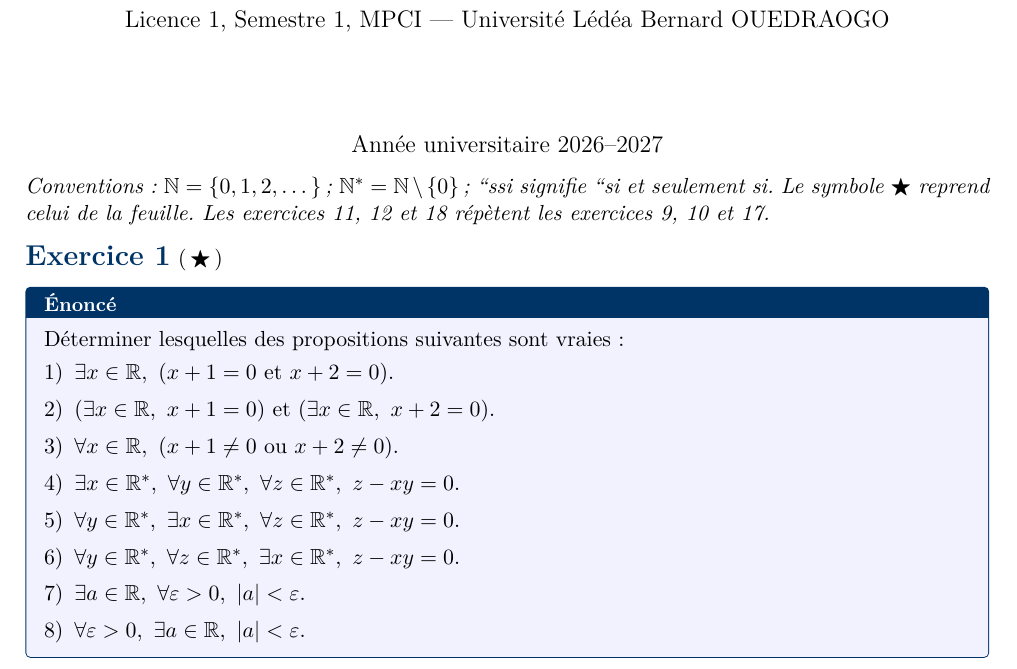
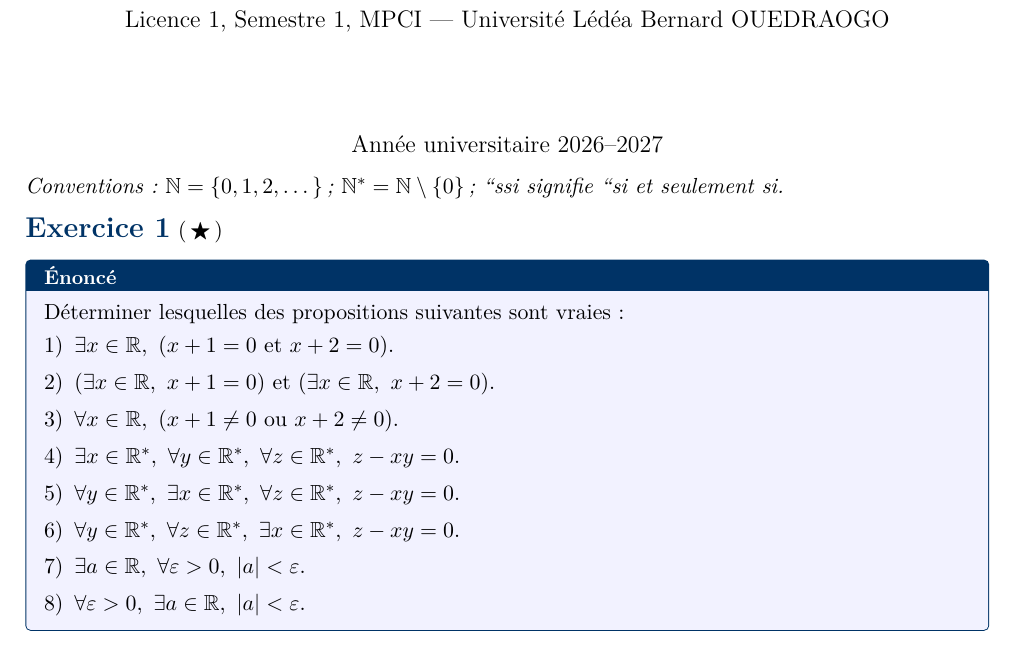
Before and after one commit to TOUGMA19/mon_site, a LaTeX document (src/content/enseignement/td/TD-Algebre-1-2026-2027.tex): part of page 1 of 18, cut so that both start at the same text. Compiled offline with pdfLaTeX.

Commit message:
Simplify conventions in TD-Algebre-1 document
Removed redundant information from conventions section.

```diff
--- a/src/content/enseignement/td/TD-Algebre-1-2026-2027.tex
+++ b/src/content/enseignement/td/TD-Algebre-1-2026-2027.tex
@@ -45,7 +45,7 @@
 \begin{document}
 	\maketitle
 	\vspace{-0.8cm}
-	\noindent\textit{Conventions : $\N=\{0,1,2,\dots\}$ ; $\N^*=\N\setminus\{0\}$ ; ``ssi signifie ``si et seulement si. Le symbole $\bigstar$ reprend celui de la feuille. Les exercices~11, 12 et 18 répètent les exercices~9, 10 et 17.}
+	\noindent\textit{Conventions : $\N=\{0,1,2,\dots\}$ ; $\N^*=\N\setminus\{0\}$ ; ``ssi signifie ``si et seulement si.}
 
 	\medskip\noindent\textbf{\Large\color{bleu}Exercice~1} \textnormal{(\,$\bigstar$\,)}\nopagebreak
 	\begin{enonce}
```
